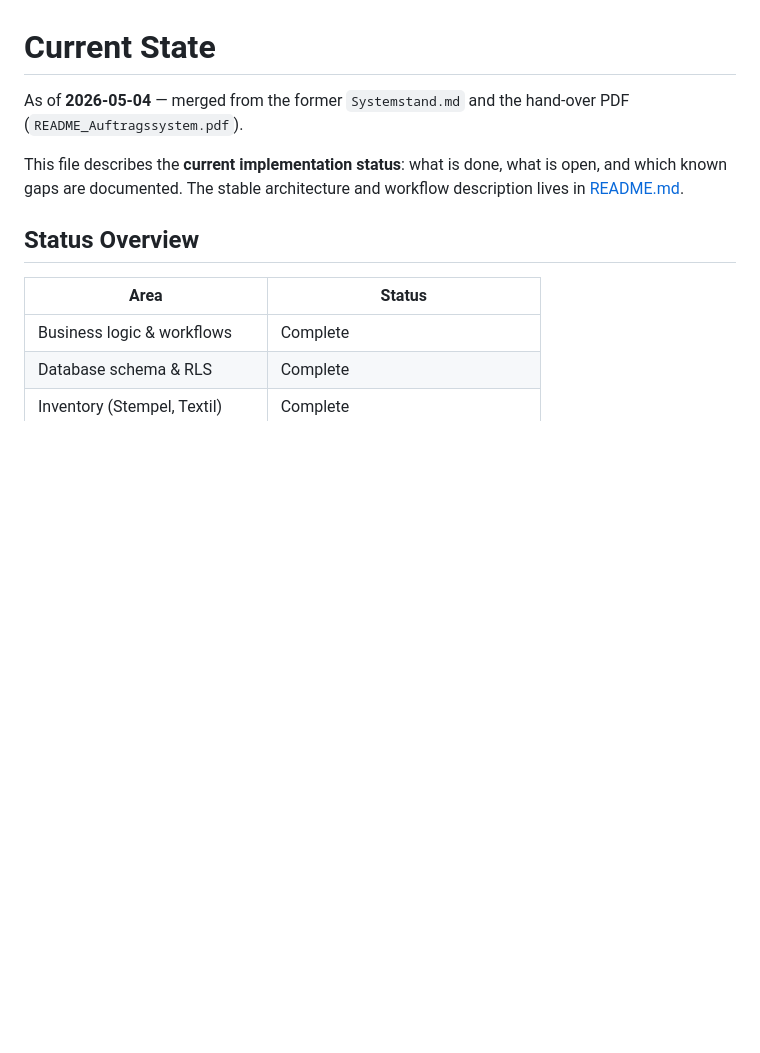
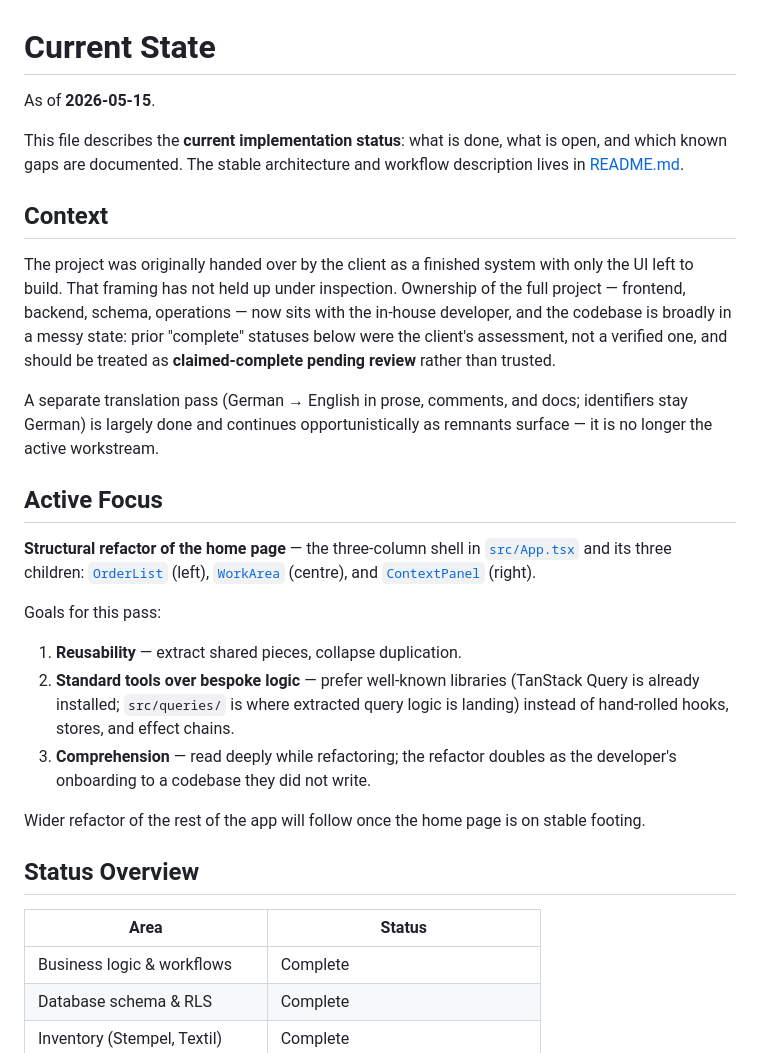
Before and after one commit to Grupo-Ure/print-and-more, a Markdown page: current_state.md, the part around the change. Drawn GitHub-style; blank space fills up the shorter version.

Commit message:
Updated Current States

```diff
--- a/current_state.md
+++ b/current_state.md
@@ -1,11 +1,46 @@
 # Current State
 
-As of **2026-05-04** — merged from the former `Systemstand.md` and the
-hand-over PDF (`README_Auftragssystem.pdf`).
+As of **2026-05-15**.
 
 This file describes the **current implementation status**: what is done,
 what is open, and which known gaps are documented. The stable architecture
 and workflow description lives in [README.md](README.md).
+
+## Context
+
+The project was originally handed over by the client as a finished system
+with only the UI left to build. That framing has not held up under
+inspection. Ownership of the full project — frontend, backend, schema,
+operations — now sits with the in-house developer, and the codebase is
+broadly in a messy state: prior "complete" statuses below were the
+client's assessment, not a verified one, and should be treated as
+**claimed-complete pending review** rather than trusted.
+
+A separate translation pass (German → English in prose, comments, and
+docs; identifiers stay German) is largely done and continues
+opportunistically as remnants surface — it is no longer the active
+workstream.
+
+## Active Focus
+
+**Structural refactor of the home page** — the three-column shell in
+[`src/App.tsx`](src/App.tsx) and its three children:
+[`OrderList`](src/components/OrderList.tsx) (left),
+[`WorkArea`](src/components/WorkArea.tsx) (centre), and
+[`ContextPanel`](src/components/ContextPanel.tsx) (right).
+
+Goals for this pass:
+
+1. **Reusability** — extract shared pieces, collapse duplication.
+2. **Standard tools over bespoke logic** — prefer well-known libraries
+   (TanStack Query is already installed; `src/queries/` is where extracted
+   query logic is landing) instead of hand-rolled hooks, stores, and
+   effect chains.
+3. **Comprehension** — read deeply while refactoring; the refactor
+   doubles as the developer's onboarding to a codebase they did not write.
+
+Wider refactor of the rest of the app will follow once the home page is
+on stable footing.
 
 ## Status Overview
 
```
